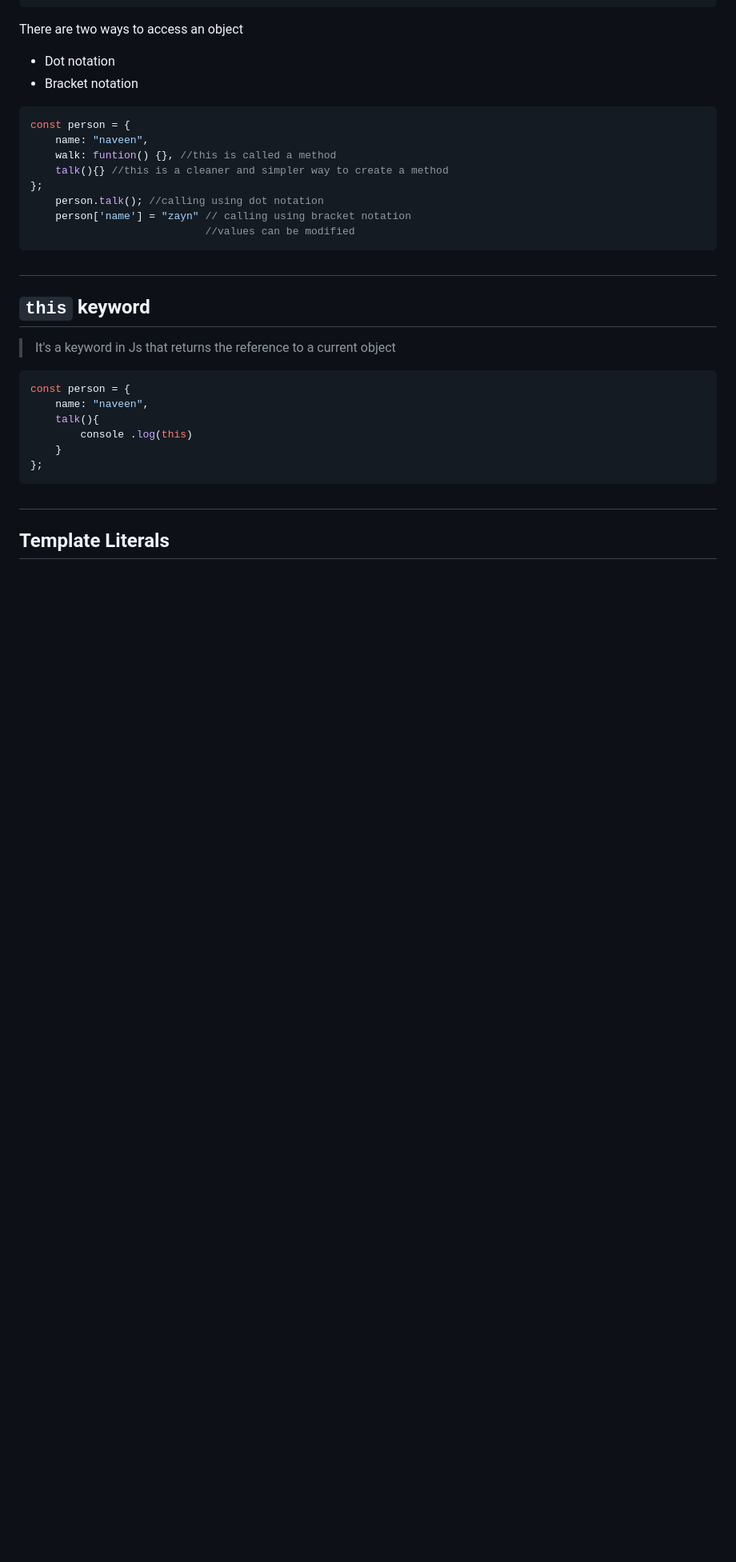
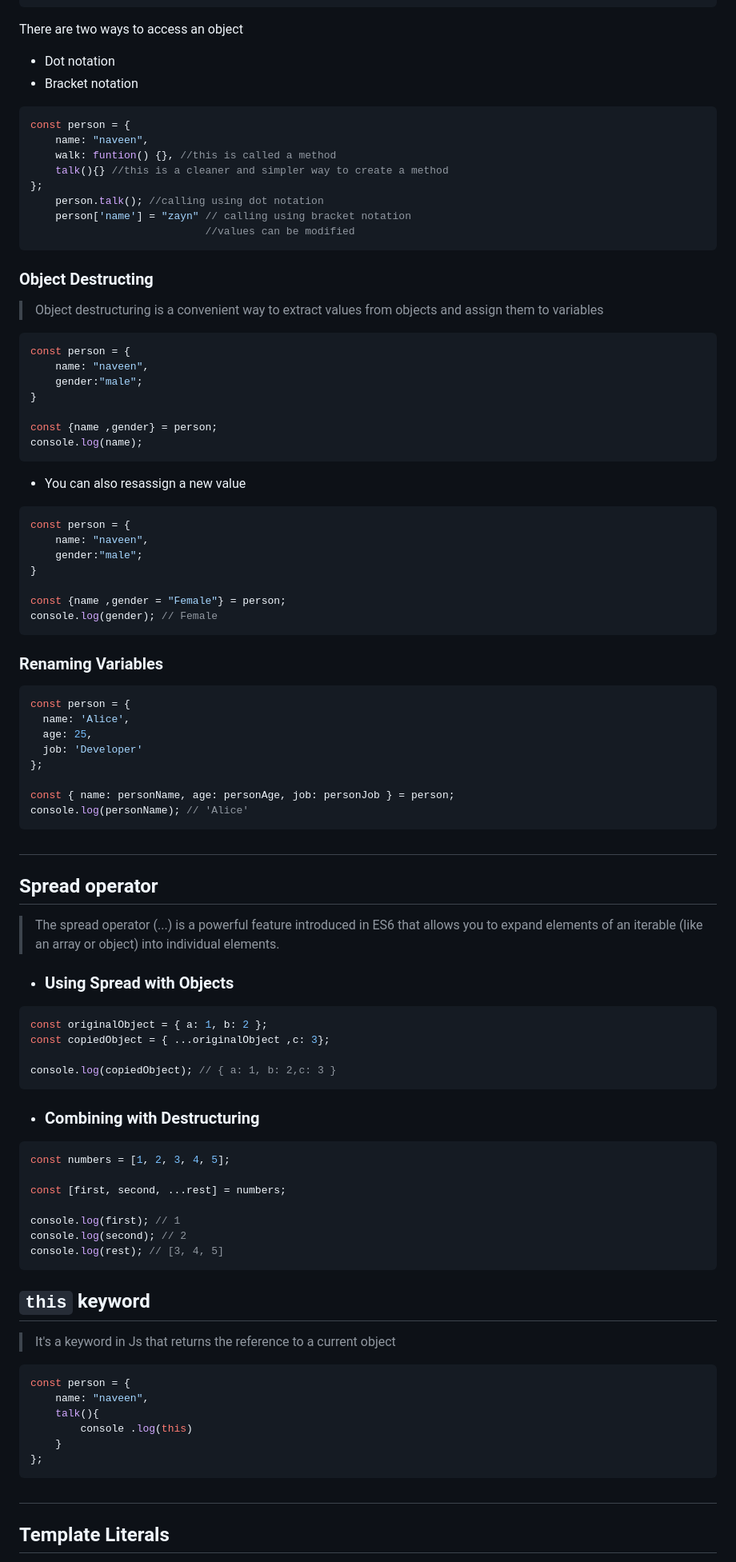
Before and after one commit to Naveenmeh02/Learning-about-ES6, a Markdown page: README.md, the part around one of its changes. Shown at 80% size. Drawn GitHub-style; blank space fills up the shorter version.

Commit message:
added more content

````diff
--- a/README.md
+++ b/README.md
@@ -113,7 +120,61 @@ const person = {
     person['name'] = "zayn" // calling using bracket notation
                             //values can be modified
 ```
+### Object Destructing
+> Object destructuring is a convenient way to extract values from objects and assign them to variables
+```javascript
+const person = {
+    name: "naveen",
+    gender:"male";
+}
+
+const {name ,gender} = person;
+console.log(name);
+```
+- You can also resassign a new value
+```javascript
+const person = {
+    name: "naveen",
+    gender:"male";
+}
+
+const {name ,gender = "Female"} = person;
+console.log(gender); // Female
+```
+### Renaming Variables
+```javascript
+const person = {
+  name: 'Alice',
+  age: 25,
+  job: 'Developer'
+};
+
+const { name: personName, age: personAge, job: personJob } = person;
+console.log(personName); // 'Alice'
+```
+<!-- spread operators -->
 #
+## Spread operator
+> The spread operator (...) is a powerful feature introduced in ES6 that allows you to expand elements of an iterable (like an array or object) into individual elements.
+- ### Using Spread with Objects
+```javascript
+const originalObject = { a: 1, b: 2 };
+const copiedObject = { ...originalObject ,c: 3};
+
+console.log(copiedObject); // { a: 1, b: 2,c: 3 }
+```
+
+- ### Combining with Destructuring
+```javascript
+const numbers = [1, 2, 3, 4, 5];
+
+const [first, second, ...rest] = numbers;
+
+console.log(first); // 1
+console.log(second); // 2
+console.log(rest); // [3, 4, 5]
+```
+<!-- this keyword -->
 ## `this` keyword
 > It's a keyword in Js that returns the reference to a current object
 ```javascript
````
Also changed, not shown: other parts of README.md (+22 -4 lines).
